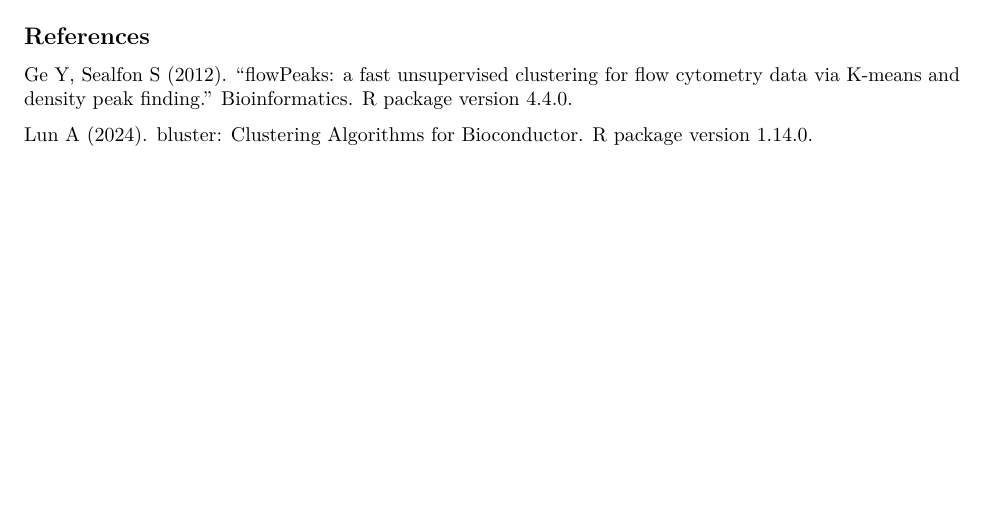
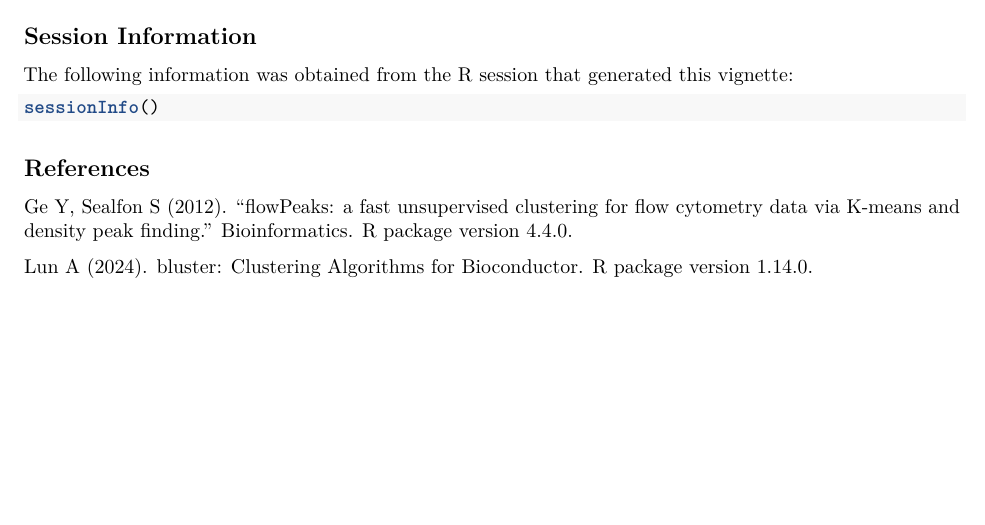
Before and after one commit to emmachenlingo/Polytect, an R Markdown document (vignettes/introduction.Rmd): part of page 3 of 3, cut at the place of the change. Rendered offline with R 4.5, knitr and Pandoc, then LaTeX, with nearby package versions; some code elsewhere in the file could not run offline; common packages that the code uses without loading them are loaded.

Commit message:
Update introduction.Rmd

````diff
--- a/vignettes/introduction.Rmd
+++ b/vignettes/introduction.Rmd
@@ -60,6 +60,13 @@
 print(target_conc)
 ```
 
+## Session Information
+
+The following information was obtained from the R session that generated this vignette:
+
+```{r session_info, eval = FALSE}
+sessionInfo()
+```
 
 ## References
 
````
